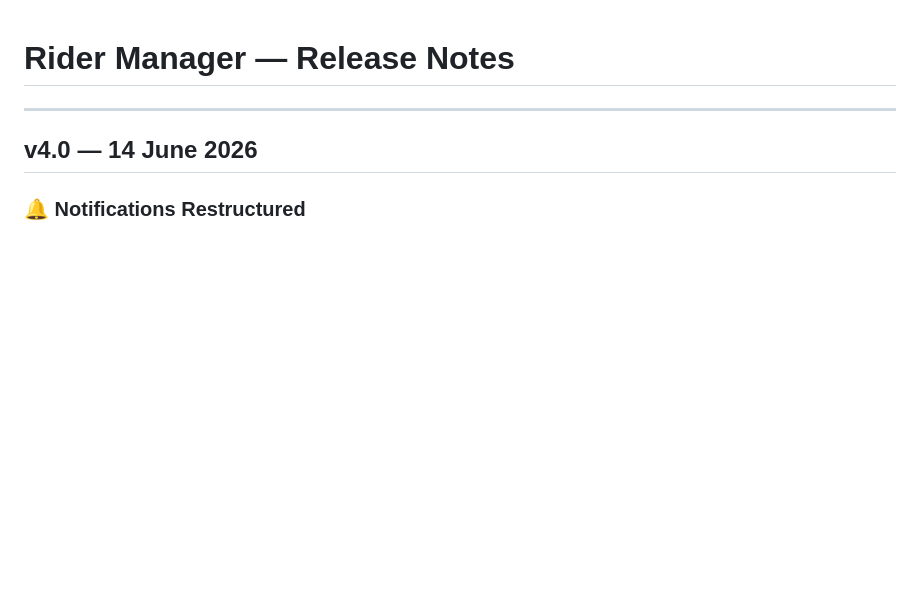
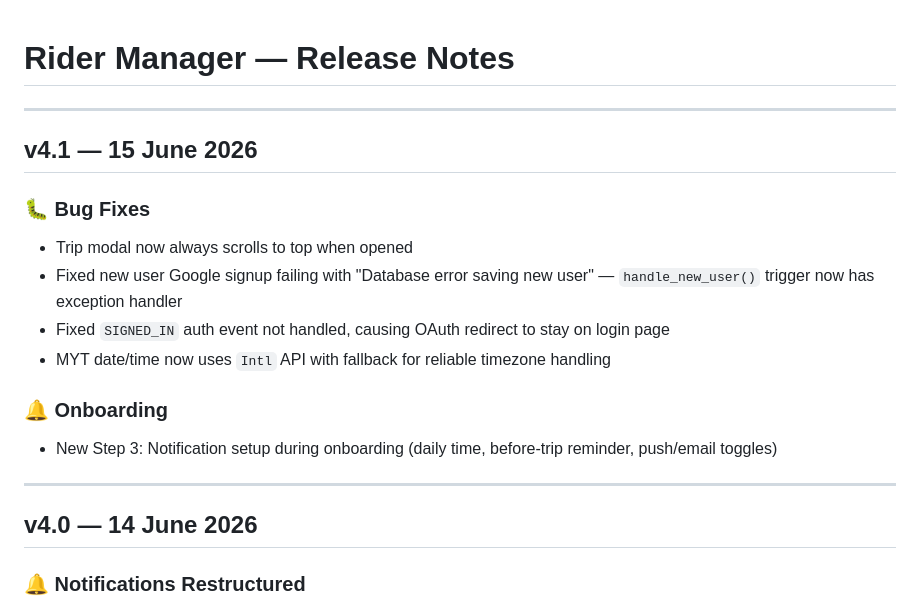
Before and after one commit to redbearstudio-my/rider-manager, a Markdown page: release.md, the part around the change. Rendered like a GitHub page; blank space fills up the shorter version.

Commit message:
docs: update release.md with v4.1

```diff
--- a/release.md
+++ b/release.md
@@ -1,4 +1,17 @@
 # Rider Manager — Release Notes
+
+---
+
+## v4.1 — 15 June 2026
+
+### 🐛 Bug Fixes
+- Trip modal now always scrolls to top when opened
+- Fixed new user Google signup failing with "Database error saving new user" — `handle_new_user()` trigger now has exception handler
+- Fixed `SIGNED_IN` auth event not handled, causing OAuth redirect to stay on login page
+- MYT date/time now uses `Intl` API with fallback for reliable timezone handling
+
+### 🔔 Onboarding
+- New Step 3: Notification setup during onboarding (daily time, before-trip reminder, push/email toggles)
 
 ---
 
```
